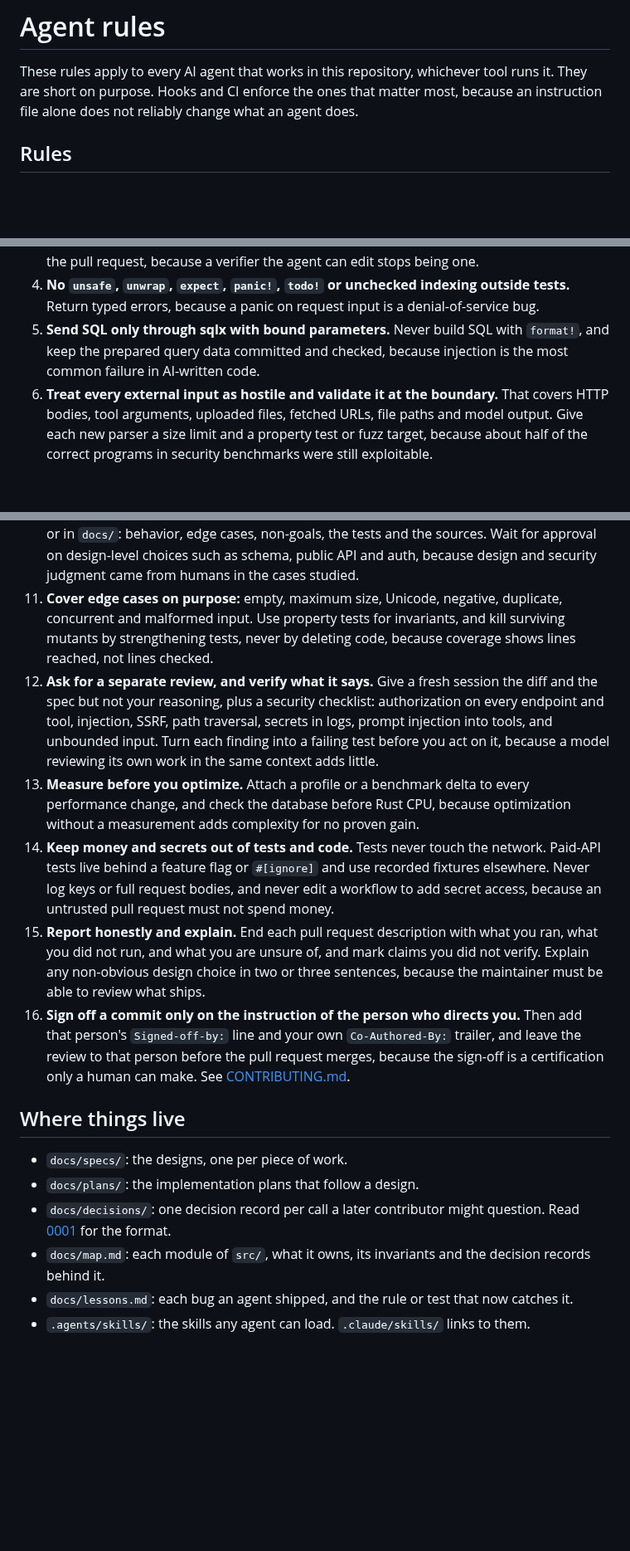
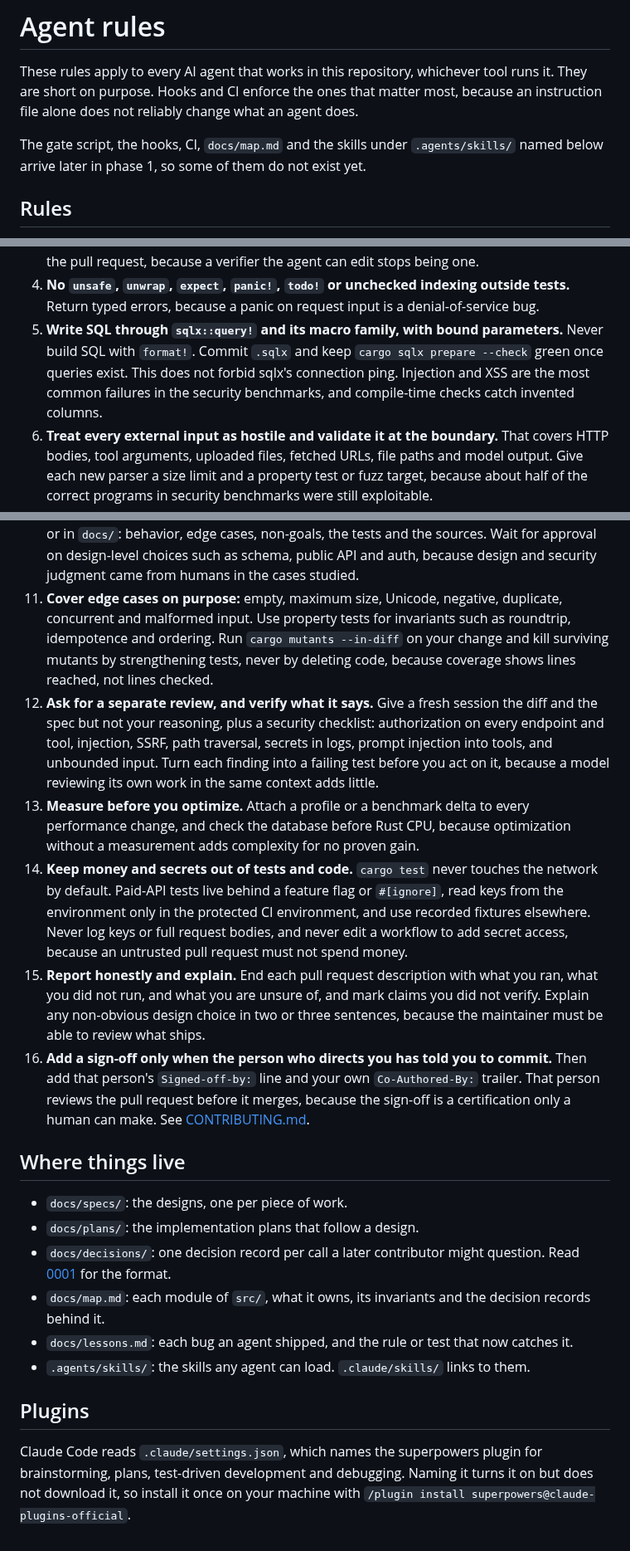
Before and after one commit to nemesis398/phyllon, a Markdown page: AGENTS.md, 3 parts joined by grey strips. Shown at 83% size. GitHub-like rendering; blank space fills up the shorter version.

Commit message:
docs: correct the dials and restore rule details
Use the conscience skill's meanings for the five dials in record 0001 and
mark retention and flow control as not at stake. Restore the sqlx macro and
.sqlx check in rule 5, the mutants step in rule 11, the key handling in
rule 14, and CONTRIBUTING's wording in rule 16. State that some named files
arrive later, and add the plugin install command.

Signed-off-by: Mika Böhme <mika@familieboehme.com>
Co-Authored-By: Claude Opus 5.5 <noreply@anthropic.com>

```diff
--- a/AGENTS.md
+++ b/AGENTS.md
@@ -4,6 +4,10 @@ These rules apply to every AI agent that works in this repository, whichever
 tool runs it. They are short on purpose. Hooks and CI enforce the ones that
 matter most, because an instruction file alone does not reliably change what an
 agent does.
+
+The gate script, the hooks, CI, `docs/map.md` and the skills under
+`.agents/skills/` named below arrive later in phase 1, so some of them do not
+exist yet.
 
 ## Rules
 
@@ -22,9 +26,11 @@ agent does.
 4. **No `unsafe`, `unwrap`, `expect`, `panic!`, `todo!` or unchecked indexing
    outside tests.** Return typed errors, because a panic on request input is a
    denial-of-service bug.
-5. **Send SQL only through sqlx with bound parameters.** Never build SQL with
-   `format!`, and keep the prepared query data committed and checked, because
-   injection is the most common failure in AI-written code.
+5. **Write SQL through `sqlx::query!` and its macro family, with bound
+   parameters.** Never build SQL with `format!`. Commit `.sqlx` and keep
+   `cargo sqlx prepare --check` green once queries exist. This does not forbid
+   sqlx's connection ping. Injection and XSS are the most common failures in the
+   security benchmarks, and compile-time checks catch invented columns.
 6. **Treat every external input as hostile and validate it at the boundary.**
    That covers HTTP bodies, tool arguments, uploaded files, fetched URLs, file
    paths and model output. Give each new parser a size limit and a property test
@@ -49,8 +55,9 @@ agent does.
     public API and auth, because design and security judgment came from humans
     in the cases studied.
 11. **Cover edge cases on purpose:** empty, maximum size, Unicode, negative,
-    duplicate, concurrent and malformed input. Use property tests for
-    invariants, and kill surviving mutants by strengthening tests, never by
+    duplicate, concurrent and malformed input. Use property tests for invariants
+    such as roundtrip, idempotence and ordering. Run `cargo mutants --in-diff`
+    on your change and kill surviving mutants by strengthening tests, never by
     deleting code, because coverage shows lines reached, not lines checked.
 12. **Ask for a separate review, and verify what it says.** Give a fresh session
     the diff and the spec but not your reasoning, plus a security checklist:
@@ -61,19 +68,20 @@ agent does.
 13. **Measure before you optimize.** Attach a profile or a benchmark delta to
     every performance change, and check the database before Rust CPU, because
     optimization without a measurement adds complexity for no proven gain.
-14. **Keep money and secrets out of tests and code.** Tests never touch the
-    network. Paid-API tests live behind a feature flag or `#[ignore]` and use
-    recorded fixtures elsewhere. Never log keys or full request bodies, and
-    never edit a workflow to add secret access, because an untrusted pull
-    request must not spend money.
+14. **Keep money and secrets out of tests and code.** `cargo test` never touches
+    the network by default. Paid-API tests live behind a feature flag or
+    `#[ignore]`, read keys from the environment only in the protected CI
+    environment, and use recorded fixtures elsewhere. Never log keys or full
+    request bodies, and never edit a workflow to add secret access, because an
+    untrusted pull request must not spend money.
 15. **Report honestly and explain.** End each pull request description with what
     you ran, what you did not run, and what you are unsure of, and mark claims
     you did not verify. Explain any non-obvious design choice in two or three
     sentences, because the maintainer must be able to review what ships.
-16. **Sign off a commit only on the instruction of the person who directs you.**
-    Then add that person's `Signed-off-by:` line and your own `Co-Authored-By:`
-    trailer, and leave the review to that person before the pull request merges,
-    because the sign-off is a certification only a human can make. See
+16. **Add a sign-off only when the person who directs you has told you to
+    commit.** Then add that person's `Signed-off-by:` line and your own
+    `Co-Authored-By:` trailer. That person reviews the pull request before it
+    merges, because the sign-off is a certification only a human can make. See
     [CONTRIBUTING.md](CONTRIBUTING.md).
 
 ## Where things live
@@ -88,3 +96,10 @@ agent does.
   catches it.
 - `.agents/skills/`: the skills any agent can load. `.claude/skills/` links to
   them.
+
+## Plugins
+
+Claude Code reads `.claude/settings.json`, which names the superpowers plugin
+for brainstorming, plans, test-driven development and debugging. Naming it turns
+it on but does not download it, so install it once on your machine with
+`/plugin install superpowers@claude-plugins-official`.
```
Also changed, not shown: docs/decisions/0001-decision-records.md (+16 -11 lines).
